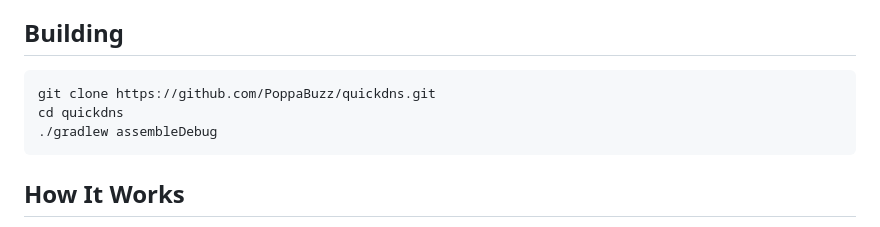
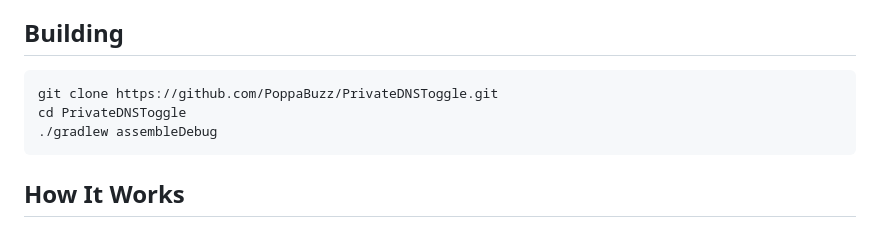
Before and after one commit to PoppaBuzz/PrivateDNSToggle, a Markdown page: README.md, the part around the change. Rendered like a GitHub page.

Commit message:
Update repository clone instructions in README

````diff
--- a/README.md
+++ b/README.md
@@ -102,8 +102,8 @@ Custom providers sync across all widgets and the Quick Settings tile.
 ## Building
 
 ```bash
-git clone https://github.com/PoppaBuzz/quickdns.git
-cd quickdns
+git clone https://github.com/PoppaBuzz/PrivateDNSToggle.git
+cd PrivateDNSToggle
 ./gradlew assembleDebug
 ```
 
````
